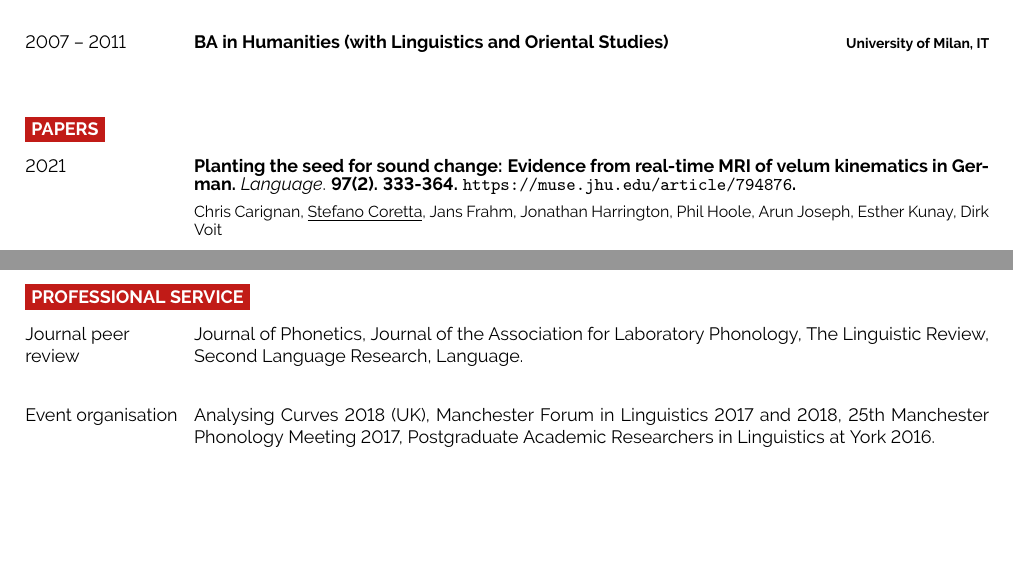
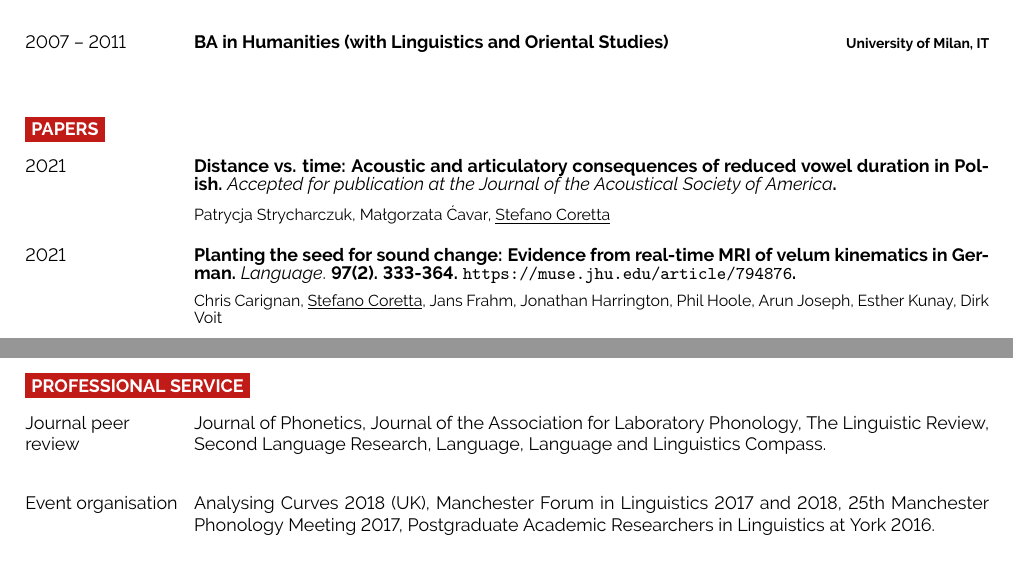
Before and after one commit to stefanocoretta/cv, a LaTeX CV (CorettaCV.tex): two parts of pages 1 and 2 of 2, joined at a grey line, cut so that both start at the same text, the shorter picture padded with empty space. Compiled offline with pdfLaTeX.

Commit message:
✨ - add published papers; reviews

```diff
--- a/CorettaCV.tex
+++ b/CorettaCV.tex
@@ -148,24 +148,19 @@
 \cvsect{Papers}
 
 \begin{entrylist}
-	\entry
-		{2021}
-		{Planting the seed for sound change: Evidence from real-time MRI of velum kinematics in German. \textnormal{\textit{Language}.} 97(2). 333-364. \url{https://muse.jhu.edu/article/794876}. \vspace{0.5em}}
+	\entry{2021}{Distance vs. time: Acoustic and articulatory consequences of reduced vowel duration in Polish. \textnormal{\textit{Accepted for publication at the Journal of the Acoustical Society of America}}. \vspace{0.5em}}
+		{}
+		{\small Patrycja Strycharczuk, Małgorzata Ćavar, \underline{Stefano Coretta}}
+	\entry{2021}{Planting the seed for sound change: Evidence from real-time MRI of velum kinematics in German. \textnormal{\textit{Language}.} 97(2). 333-364. \url{https://muse.jhu.edu/article/794876}. \vspace{0.5em}}
 		{}
 		{\small Chris Carignan, \underline{Stefano Coretta}, Jans Frahm, Jonathan Harrington, Phil Hoole, Arun Joseph, Esther Kunay, Dirk Voit}
-	\entry
-		{2021}
-		{A cross cultural analysis of early prelinguistic gesture development and its relationship to language development. \textnormal{\textit{Child Development}. 92(1). 273--290. DOI: 10.1111/cdev.13406} \vspace{0.5em}}
+	\entry{2021}{A cross cultural analysis of early prelinguistic gesture development and its relationship to language development. \textnormal{\textit{Child Development}. 92(1). 273--290. DOI: 10.1111/cdev.13406} \vspace{0.5em}}
 		{}
 		{\small Thea Cameron--Faulkner, Nivedita Malik, Circle Steele, \underline{Stefano Coretta}, Ludovica Serratrice, Elena Lieven}
-	\entry
-		{2020}
-		{Longer vowel duration correlates with greater tongue root advancement at vowel offset: Acoustic and articulatory data from Italian and Polish. \textnormal{\textit{Journal of the Acoustical Society of America}. 147. 245--259. DOI: 10.1121/10.0000556} \vspace{0.5em}}
+	\entry{2020}{Longer vowel duration correlates with greater tongue root advancement at vowel offset: Acoustic and articulatory data from Italian and Polish. \textnormal{\textit{Journal of the Acoustical Society of America}. 147. 245--259. DOI: 10.1121/10.0000556} \vspace{0.5em}}
 		{}
 		{\small Stefano Coretta}
-	\entry
-		{2019}
-		{An exploratory study of voicing‐related differences in vowel duration as compensatory temporal adjustment in Italian and Polish. \textnormal{\textit{Glossa: a journal of general linguistics}. 4(1), 125. DOI: 10.5334/gjgl.869} \vspace{0.5em}}
+	\entry{2019}{An exploratory study of voicing‐related differences in vowel duration as compensatory temporal adjustment in Italian and Polish. \textnormal{\textit{Glossa: a journal of general linguistics}. 4(1), 125. DOI: 10.5334/gjgl.869} \vspace{0.5em}}
 		{}
 		{\small Stefano Coretta}
 \end{entrylist}
@@ -274,7 +271,7 @@
 \begin{entrylist}
 	\entry
 		{Journal peer \\ review}
-		{\textnormal{Journal of Phonetics, Journal of the Association for Laboratory Phonology, The Linguistic Review, Second Language Research, Language.}}
+		{\textnormal{Journal of Phonetics, Journal of the Association for Laboratory Phonology, The Linguistic Review, Second Language Research, Language, Language and Linguistics Compass.}}
 		{}
 		{}
 	\entry
```
Also changed, not shown: CorettaCV.pdf, CorettaCV.tex (2 more changed lines).
